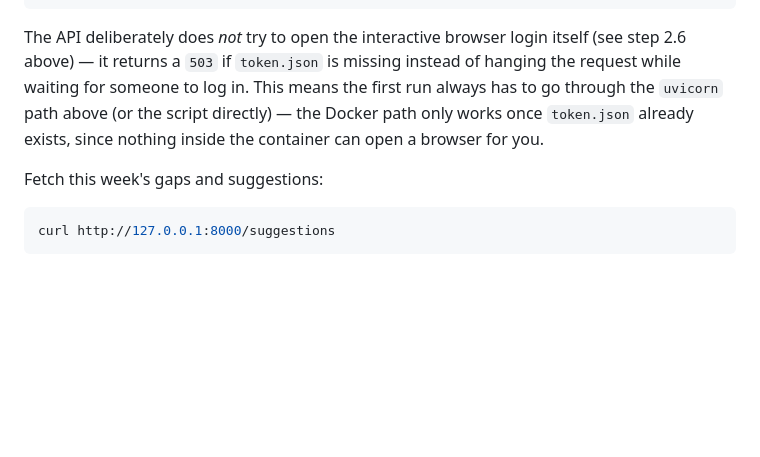
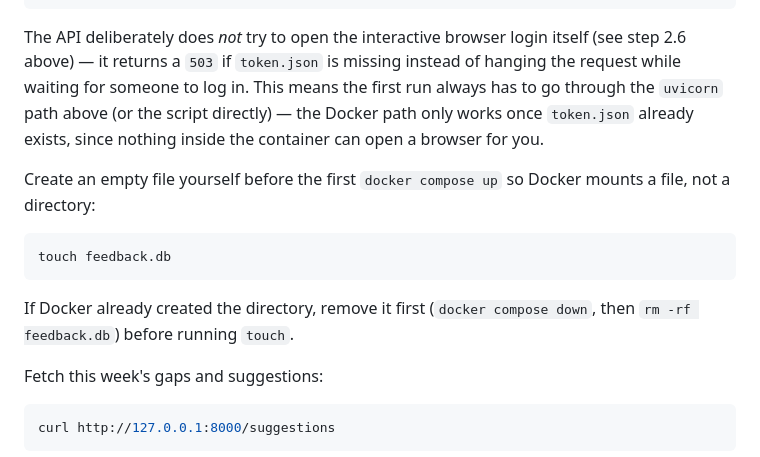
Before and after one commit to tarmino-dev/thinking, a Markdown page: fun_projects/calendar_gap_filler/README.md, the part around the change. GitHub-like rendering; blank space fills up the shorter version.

Commit message:
docs(readme): note touch feedback.db before first docker compose up

````diff
--- a/fun_projects/calendar_gap_filler/README.md
+++ b/fun_projects/calendar_gap_filler/README.md
@@ -119,6 +119,16 @@ always has to go through the `uvicorn` path above (or the script directly) — t
 Docker path only works once `token.json` already exists, since nothing inside the
 container can open a browser for you.
 
+Create an empty file yourself before the first `docker compose up` so Docker mounts
+a file, not a directory:
+
+```bash
+touch feedback.db
+```
+
+If Docker already created the directory, remove it first (`docker compose down`,
+then `rm -rf feedback.db`) before running `touch`.
+
 Fetch this week's gaps and suggestions:
 
 ```bash
````
